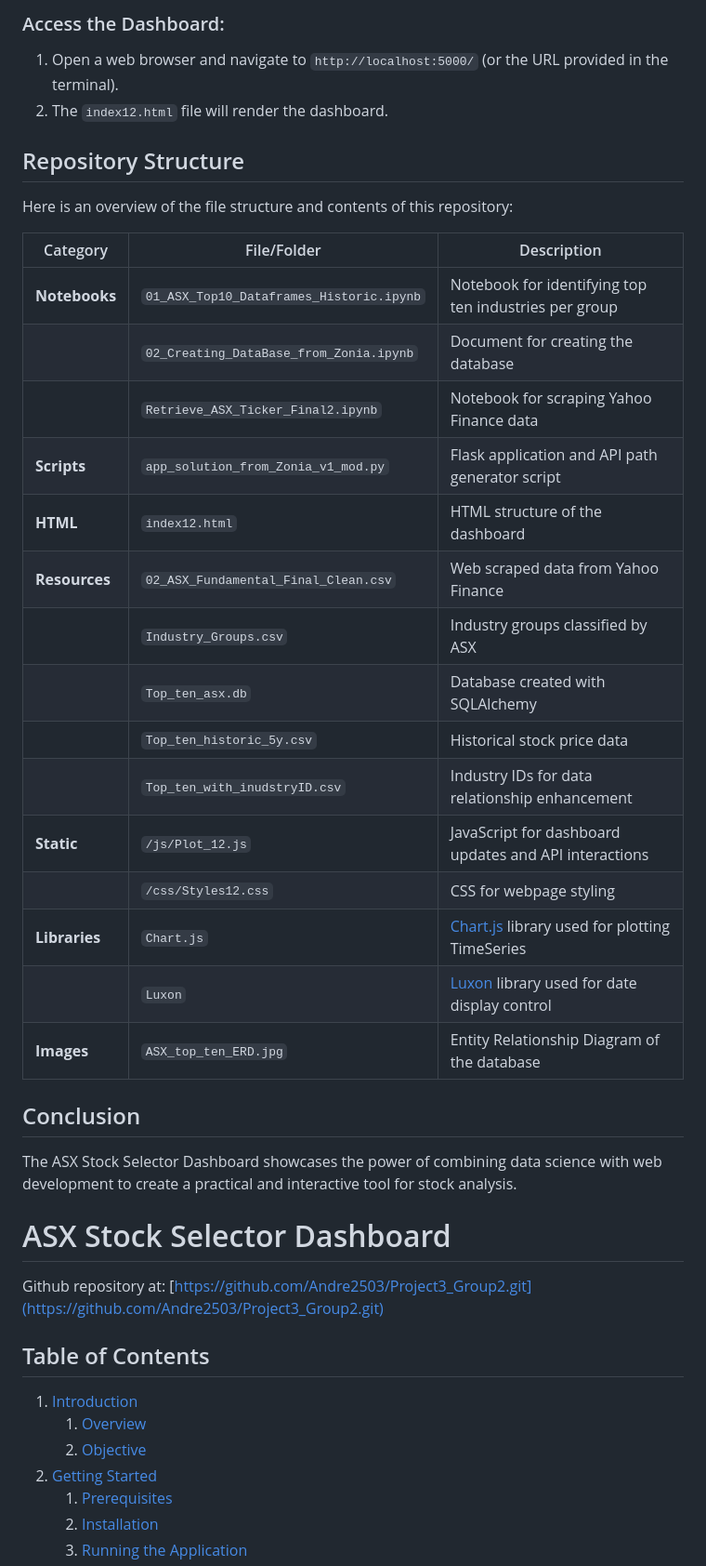
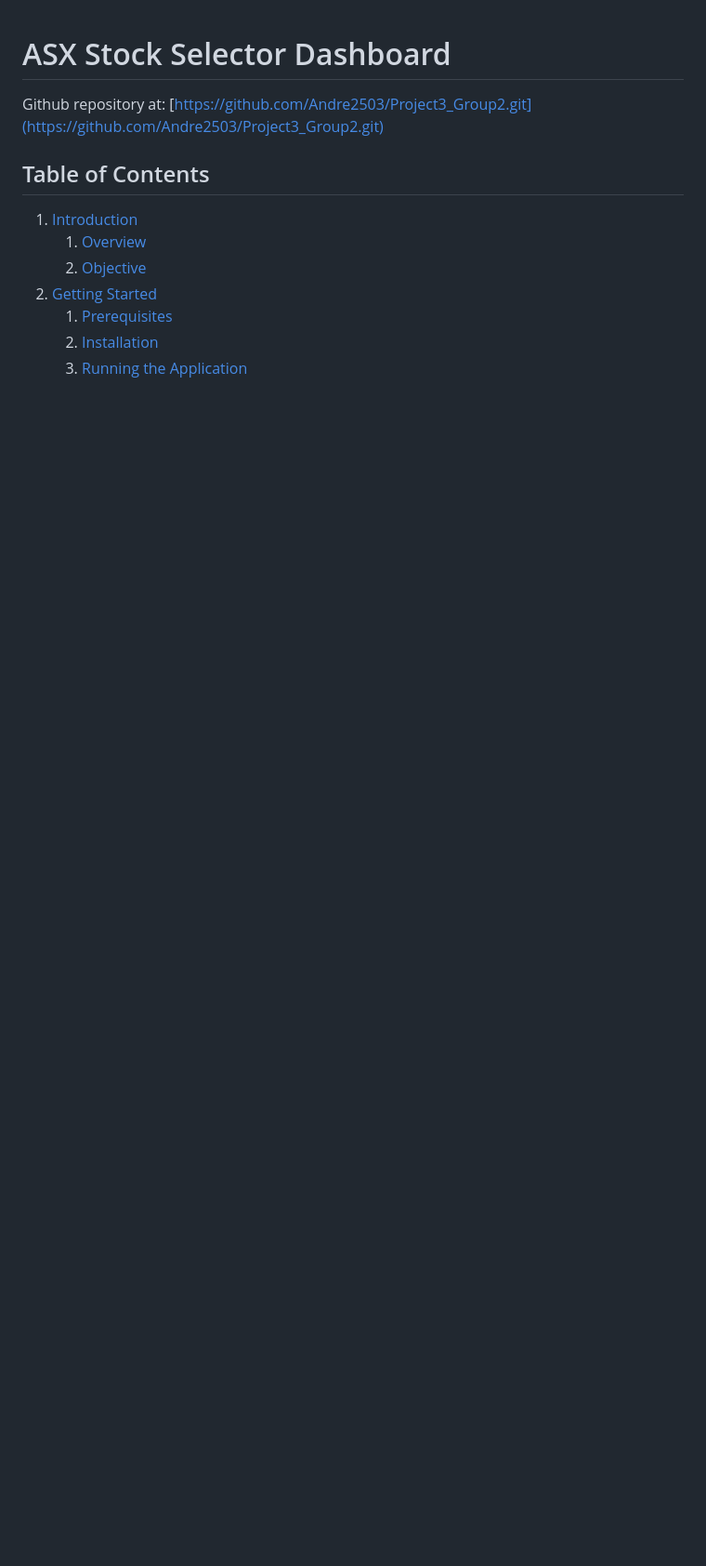
Before and after one commit to Andre2503/Project3_Group2, a Markdown page: README.md, the part around the change printed below. Shown: that part at 93% size. Rendered like a GitHub page; blank space fills up the shorter version.

```diff
--- a/README.md
+++ b/README.md
@@ -45,37 +1,3 @@ To run the dashboard locally, follow these steps:
-### Access the Dashboard:
-1. Open a web browser and navigate to `http://localhost:5000/` (or the URL provided in the terminal).
-2. The `index12.html` file will render the dashboard.
-
-## Repository Structure
-
-Here is an overview of the file structure and contents of this repository:
-
-| Category  | File/Folder | Description |
-|-----------|-------------|-------------|
-| **Notebooks** | `01_ASX_Top10_Dataframes_Historic.ipynb` | Notebook for identifying top ten industries per group |
-|  | `02_Creating_DataBase_from_Zonia.ipynb` | Document for creating the database |
-|  | `Retrieve_ASX_Ticker_Final2.ipynb` | Notebook for scraping Yahoo Finance data |
-| **Scripts** | `app_solution_from_Zonia_v1_mod.py` | Flask application and API path generator script |
-| **HTML** | `index12.html` | HTML structure of the dashboard |
-| **Resources** | `02_ASX_Fundamental_Final_Clean.csv` | Web scraped data from Yahoo Finance |
-|  | `Industry_Groups.csv` | Industry groups classified by ASX |
-|  | `Top_ten_asx.db` | Database created with SQLAlchemy |
-|  | `Top_ten_historic_5y.csv` | Historical stock price data |
-|  | `Top_ten_with_inudstryID.csv` | Industry IDs for data relationship enhancement |
-| **Static** | `/js/Plot_12.js` | JavaScript for dashboard updates and API interactions |
-|  | `/css/Styles12.css` | CSS for webpage styling |
-| **Libraries** | `Chart.js` | [Chart.js](https://cdn.jsdelivr.net/npm/chart.js) library used for plotting TimeSeries |
-|  | `Luxon` | [Luxon](https://cdn.jsdelivr.net/npm/luxon@2.1.1/build/global/luxon.min.js) library used for date display control |
-| **Images** | `ASX_top_ten_ERD.jpg` | Entity Relationship Diagram of the database |
-
-
-## Conclusion
-
-The ASX Stock Selector Dashboard showcases the power of combining data science with web development to create a practical and interactive tool for stock analysis.
-
-
-
-
 # ASX Stock Selector Dashboard
 Github repository at: [https://github.com/Andre2503/Project3_Group2.git](https://github.com/Andre2503/Project3_Group2.git)
 
```
Also changed, not shown: other parts of README.md (+0 -44 lines).
